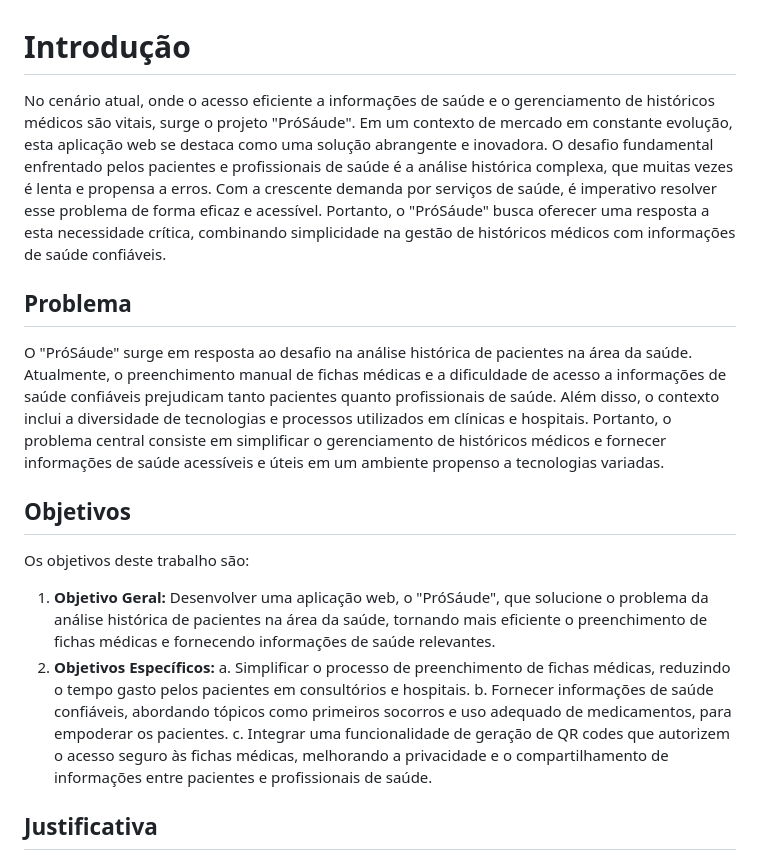
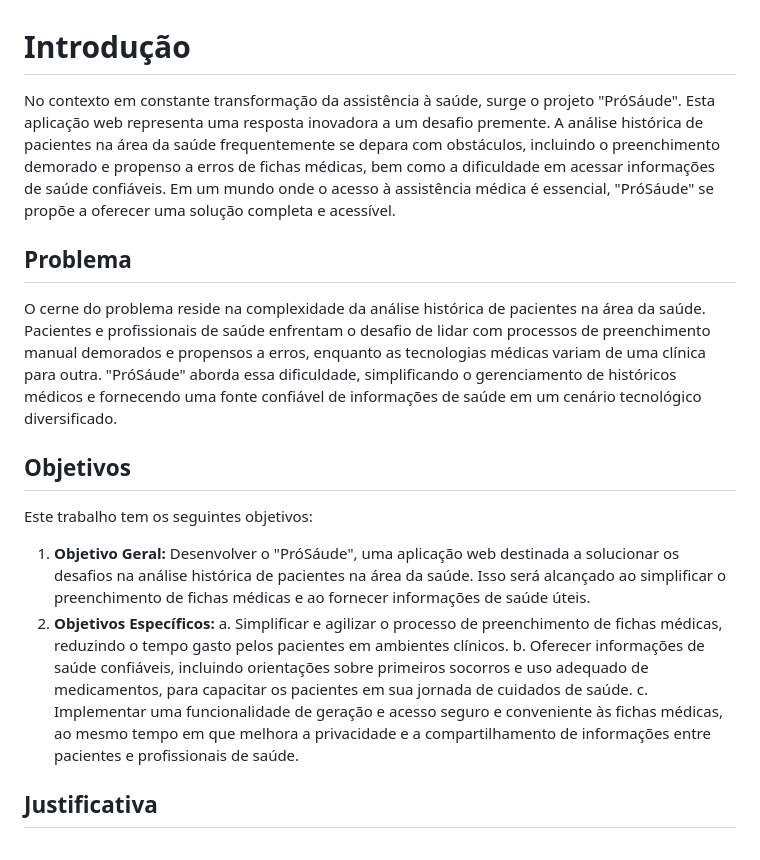
Before and after one commit to ICEI-PUC-Minas-PMV-SI/pmv-si-2023-2-pe1-t3-prosaude, a Markdown page: docs/context.md, the part around the change. Rendered like a GitHub page.

```diff
--- a/docs/context.md
+++ b/docs/context.md
@@ -1,19 +1,19 @@
 # Introdução
 
-No cenário atual, onde o acesso eficiente a informações de saúde e o gerenciamento de históricos médicos são vitais, surge o projeto "PróSáude". Em um contexto de mercado em constante evolução, esta aplicação web se destaca como uma solução abrangente e inovadora. O desafio fundamental enfrentado pelos pacientes e profissionais de saúde é a análise histórica complexa, que muitas vezes é lenta e propensa a erros. Com a crescente demanda por serviços de saúde, é imperativo resolver esse problema de forma eficaz e acessível. Portanto, o "PróSáude" busca oferecer uma resposta a esta necessidade crítica, combinando simplicidade na gestão de históricos médicos com informações de saúde confiáveis.
+No contexto em constante transformação da assistência à saúde, surge o projeto "PróSáude". Esta aplicação web representa uma resposta inovadora a um desafio premente. A análise histórica de pacientes na área da saúde frequentemente se depara com obstáculos, incluindo o preenchimento demorado e propenso a erros de fichas médicas, bem como a dificuldade em acessar informações de saúde confiáveis. Em um mundo onde o acesso à assistência médica é essencial, "PróSáude" se propõe a oferecer uma solução completa e acessível.
 
 ## Problema
 
-O "PróSáude" surge em resposta ao desafio na análise histórica de pacientes na área da saúde. Atualmente, o preenchimento manual de fichas médicas e a dificuldade de acesso a informações de saúde confiáveis prejudicam tanto pacientes quanto profissionais de saúde. Além disso, o contexto inclui a diversidade de tecnologias e processos utilizados em clínicas e hospitais. Portanto, o problema central consiste em simplificar o gerenciamento de históricos médicos e fornecer informações de saúde acessíveis e úteis em um ambiente propenso a tecnologias variadas.
+O cerne do problema reside na complexidade da análise histórica de pacientes na área da saúde. Pacientes e profissionais de saúde enfrentam o desafio de lidar com processos de preenchimento manual demorados e propensos a erros, enquanto as tecnologias médicas variam de uma clínica para outra. "PróSáude" aborda essa dificuldade, simplificando o gerenciamento de históricos médicos e fornecendo uma fonte confiável de informações de saúde em um cenário tecnológico diversificado.
 
 ## Objetivos
 
-Os objetivos deste trabalho são:
-1. **Objetivo Geral:** Desenvolver uma aplicação web, o "PróSáude", que solucione o problema da análise histórica de pacientes na área da saúde, tornando mais eficiente o preenchimento de fichas médicas e fornecendo informações de saúde relevantes.
+Este trabalho tem os seguintes objetivos:
+1. **Objetivo Geral:** Desenvolver o "PróSáude", uma aplicação web destinada a solucionar os desafios na análise histórica de pacientes na área da saúde. Isso será alcançado ao simplificar o preenchimento de fichas médicas e ao fornecer informações de saúde úteis.
 2. **Objetivos Específicos:**
-   a. Simplificar o processo de preenchimento de fichas médicas, reduzindo o tempo gasto pelos pacientes em consultórios e hospitais.
-   b. Fornecer informações de saúde confiáveis, abordando tópicos como primeiros socorros e uso adequado de medicamentos, para empoderar os pacientes.
-   c. Integrar uma funcionalidade de geração de QR codes que autorizem o acesso seguro às fichas médicas, melhorando a privacidade e o compartilhamento de informações entre pacientes e profissionais de saúde.
+   a. Simplificar e agilizar o processo de preenchimento de fichas médicas, reduzindo o tempo gasto pelos pacientes em ambientes clínicos.
+   b. Oferecer informações de saúde confiáveis, incluindo orientações sobre primeiros socorros e uso adequado de medicamentos, para capacitar os pacientes em sua jornada de cuidados de saúde.
+   c. Implementar uma funcionalidade de geração e acesso seguro e conveniente às fichas médicas, ao mesmo tempo em que melhora a privacidade e a compartilhamento de informações entre pacientes e profissionais de saúde.
 
 ## Justificativa
 
```
